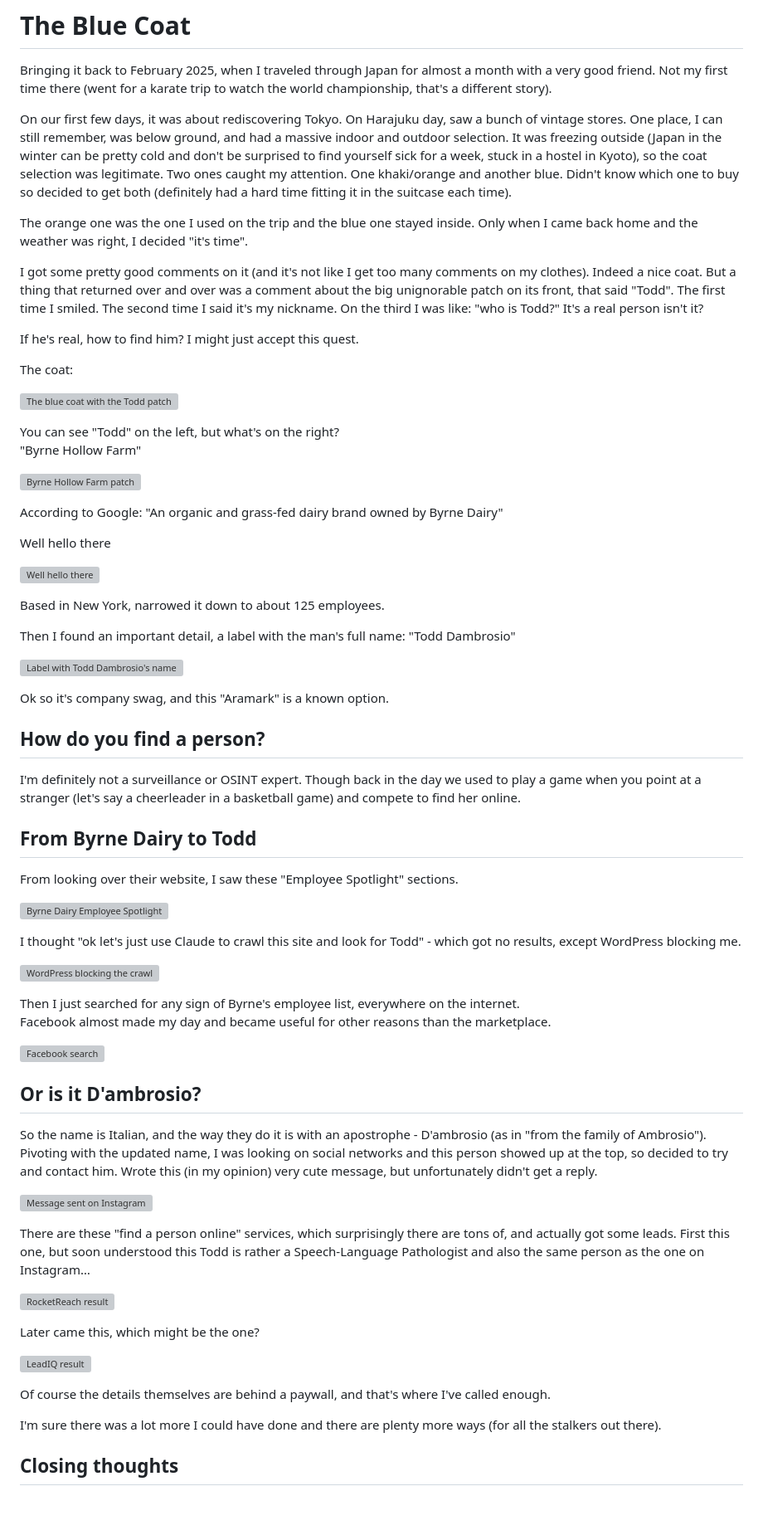
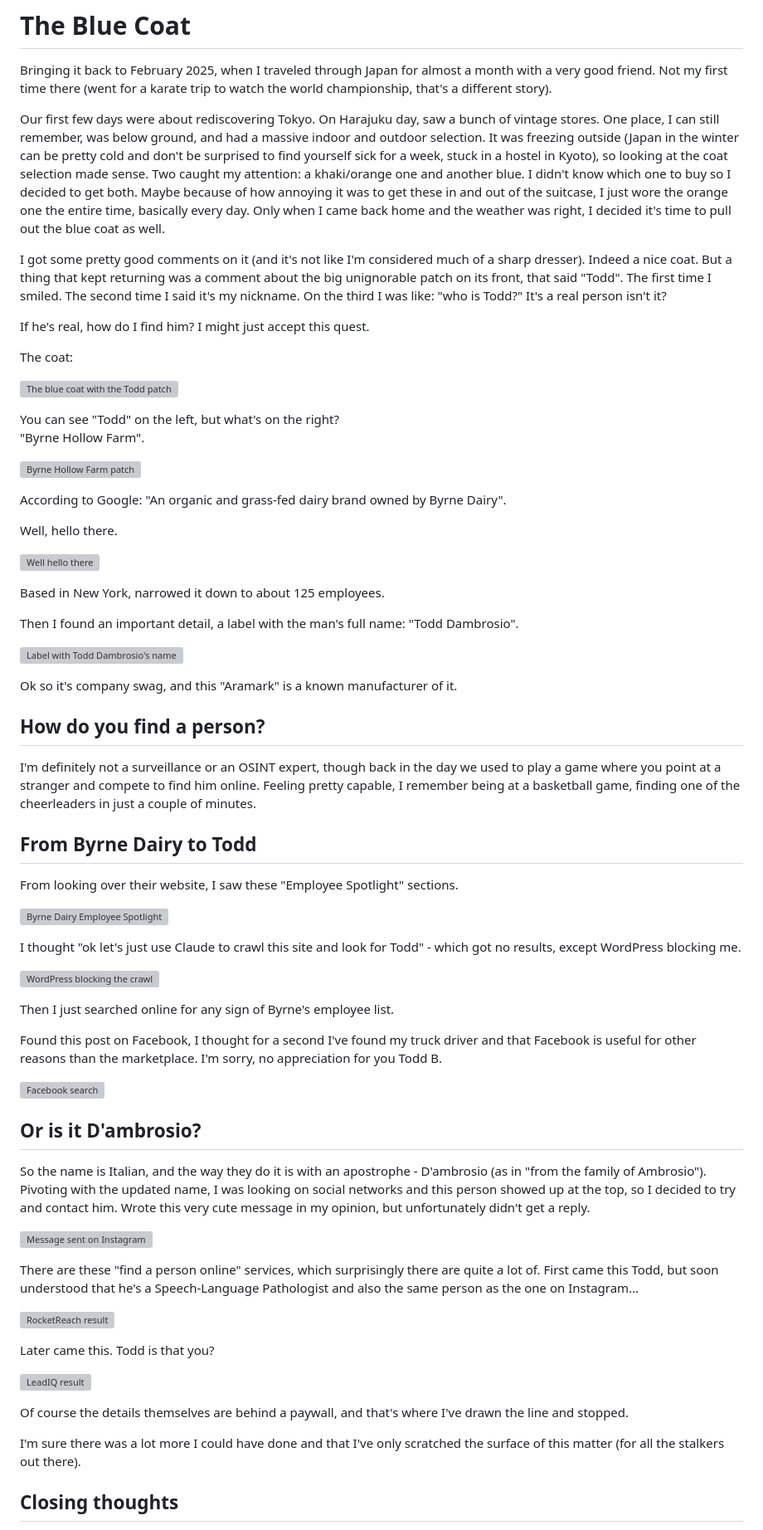
Before and after one commit to Guychik/Personal-Website, a Markdown page: posts/the-blue-coat.md, the part around one of its changes. Shown at 83% size. Rendered like a GitHub page; blank space fills up the shorter version; grey boxes are pictures that could not be loaded.

Commit message:
Update The Blue Coat from the latest draft
Co-Authored-By: Claude Opus 5.5 <noreply@anthropic.com>

```diff
--- a/posts/the-blue-coat.md
+++ b/posts/the-blue-coat.md
@@ -2,40 +2,38 @@
 
 Bringing it back to February 2025, when I traveled through Japan for almost a month with a very good friend. Not my first time there (went for a karate trip to watch the world championship, that's a different story).
 
-On our first few days, it was about rediscovering Tokyo. On Harajuku day, saw a bunch of vintage stores. One place, I can still remember, was below ground, and had a massive indoor and outdoor selection. It was freezing outside (Japan in the winter can be pretty cold and don't be surprised to find yourself sick for a week, stuck in a hostel in Kyoto), so the coat selection was legitimate. Two ones caught my attention. One khaki/orange and another blue. Didn't know which one to buy so decided to get both (definitely had a hard time fitting it in the suitcase each time).
+Our first few days were about rediscovering Tokyo. On Harajuku day, saw a bunch of vintage stores. One place, I can still remember, was below ground, and had a massive indoor and outdoor selection. It was freezing outside (Japan in the winter can be pretty cold and don't be surprised to find yourself sick for a week, stuck in a hostel in Kyoto), so looking at the coat selection made sense. Two caught my attention: a khaki/orange one and another blue. I didn't know which one to buy so I decided to get both. Maybe because of how annoying it was to get these in and out of the suitcase, I just wore the orange one the entire time, basically every day. Only when I came back home and the weather was right, I decided it's time to pull out the blue coat as well.
 
-The orange one was the one I used on the trip and the blue one stayed inside. Only when I came back home and the weather was right, I decided "it's time".
+I got some pretty good comments on it (and it's not like I'm considered much of a sharp dresser). Indeed a nice coat. But a thing that kept returning was a comment about the big unignorable patch on its front, that said "Todd". The first time I smiled. The second time I said it's my nickname. On the third I was like: "who is Todd?" It's a real person isn't it?
 
-I got some pretty good comments on it (and it's not like I get too many comments on my clothes). Indeed a nice coat. But a thing that returned over and over was a comment about the big unignorable patch on its front, that said "Todd". The first time I smiled. The second time I said it's my nickname. On the third I was like: "who is Todd?" It's a real person isn't it?
-
-If he's real, how to find him? I might just accept this quest.
+If he's real, how do I find him? I might just accept this quest.
 
 The coat:
 
 ![The blue coat with the Todd patch](imgs/blue-coat/coat.jpg)
 
 You can see "Todd" on the left, but what's on the right?\
-"Byrne Hollow Farm"
+"Byrne Hollow Farm".
 
 ![Byrne Hollow Farm patch](imgs/blue-coat/patch.jpg)
 
-According to Google: "An organic and grass-fed dairy brand owned by Byrne Dairy"
+According to Google: "An organic and grass-fed dairy brand owned by Byrne Dairy".
 
-Well hello there
+Well, hello there.
 
 ![Well hello there](imgs/blue-coat/hello-there.jpg)
 
 Based in New York, narrowed it down to about 125 employees.
 
-Then I found an important detail, a label with the man's full name: "Todd Dambrosio"
+Then I found an important detail, a label with the man's full name: "Todd Dambrosio".
 
 ![Label with Todd Dambrosio's name](imgs/blue-coat/label.jpg)
 
-Ok so it's company swag, and this "Aramark" is a known option.
+Ok so it's company swag, and this "Aramark" is a known manufacturer of it.
 
 ## How do you find a person?
 
-I'm definitely not a surveillance or OSINT expert. Though back in the day we used to play a game when you point at a stranger (let's say a cheerleader in a basketball game) and compete to find her online.
+I'm definitely not a surveillance or an OSINT expert, though back in the day we used to play a game where you point at a stranger and compete to find him online. Feeling pretty capable, I remember being at a basketball game, finding one of the cheerleaders in just a couple of minutes.
 
 ## From Byrne Dairy to Todd
 
@@ -47,29 +45,30 @@ I thought "ok let's just use Claude to crawl this site and look for Todd" - whic
 
 ![WordPress blocking the crawl](imgs/blue-coat/wordpress-blocked.jpg)
 
-Then I just searched for any sign of Byrne's employee list, everywhere on the internet.\
-Facebook almost made my day and became useful for other reasons than the marketplace.
+Then I just searched online for any sign of Byrne's employee list.
+
+Found this post on Facebook, I thought for a second I've found my truck driver and that Facebook is useful for other reasons than the marketplace. I'm sorry, no appreciation for you Todd B.
 
 ![Facebook search](imgs/blue-coat/facebook.jpg)
 
 ## Or is it D'ambrosio?
 
 So the name is Italian, and the way they do it is with an apostrophe - D'ambrosio (as in "from the family of Ambrosio").\
-Pivoting with the updated name, I was looking on social networks and this person showed up at the top, so decided to try and contact him. Wrote this (in my opinion) very cute message, but unfortunately didn't get a reply.
+Pivoting with the updated name, I was looking on social networks and this person showed up at the top, so I decided to try and contact him. Wrote this very cute message in my opinion, but unfortunately didn't get a reply.
 
 ![Message sent on Instagram](imgs/blue-coat/dambrosio-3.jpg)
 
-There are these "find a person online" services, which surprisingly there are tons of, and actually got some leads. First this one, but soon understood this Todd is rather a Speech-Language Pathologist and also the same person as the one on Instagram…
+There are these "find a person online" services, which surprisingly there are quite a lot of. First came this Todd, but soon understood that he's a Speech-Language Pathologist and also the same person as the one on Instagram…
 
 ![RocketReach result](imgs/blue-coat/dambrosio-1.jpg)
 
-Later came this, which might be the one?
+Later came this. Todd is that you?
 
 ![LeadIQ result](imgs/blue-coat/dambrosio-2.jpg)
 
-Of course the details themselves are behind a paywall, and that's where I've called enough.
+Of course the details themselves are behind a paywall, and that's where I've drawn the line and stopped.
 
-I'm sure there was a lot more I could have done and there are plenty more ways (for all the stalkers out there).
+I'm sure there was a lot more I could have done and that I've only scratched the surface of this matter (for all the stalkers out there).
 
 ## Closing thoughts
 
```
Also changed, not shown: other parts of posts/the-blue-coat.md (+6 -5 lines).
